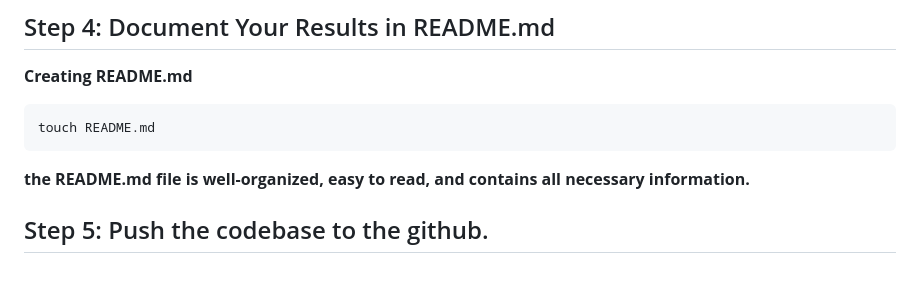
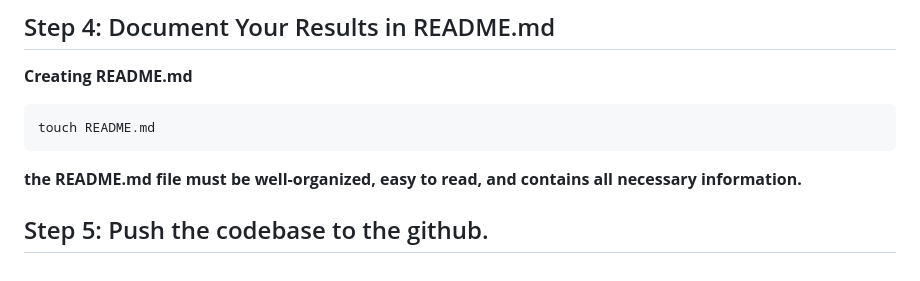
Before and after one commit to abdulmoiz14/Part2, a Markdown page: README.md, the part around the change. GitHub-like rendering.

````diff
--- a/README.md
+++ b/README.md
@@ -182,6 +182,6 @@ docker restart ecd4320b8493
 ```
 touch README.md
 ```
-**the README.md file is well-organized, easy to read, and contains all necessary information.**
+**the README.md file must be well-organized, easy to read, and contains all necessary information.**
 
 ## Step 5: Push the codebase to the github.
````
